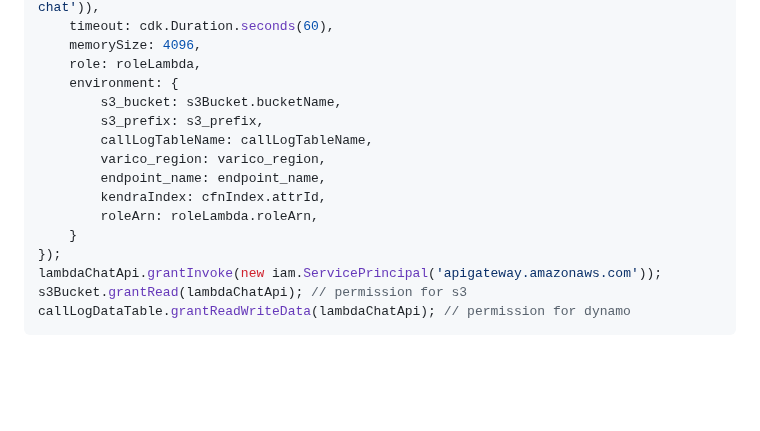
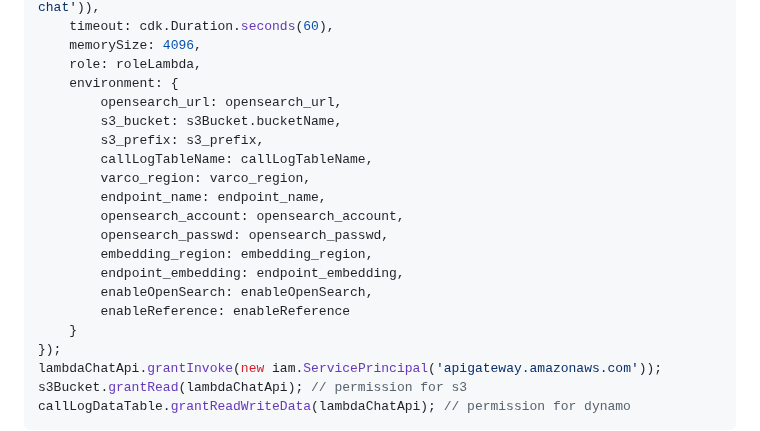
Before and after one commit to kyopark2014/korean-chatbot-using-varco-llm-and-opensearch, a Markdown page: cdk-varco-opensearch/README.md, the part around one of its changes. GitHub-like rendering; blank space fills up the shorter version.

```diff
--- a/cdk-varco-opensearch/README.md
+++ b/cdk-varco-opensearch/README.md
@@ -143,13 +157,18 @@ const lambdaChatApi = new lambda.DockerImageFunction(this, `lambda-chat-for-${pr
     memorySize: 4096,
     role: roleLambda,
     environment: {
+        opensearch_url: opensearch_url,
         s3_bucket: s3Bucket.bucketName,
         s3_prefix: s3_prefix,
         callLogTableName: callLogTableName,
-        varico_region: varico_region,
+        varco_region: varco_region,
         endpoint_name: endpoint_name,
-        kendraIndex: cfnIndex.attrId,
-        roleArn: roleLambda.roleArn,
+        opensearch_account: opensearch_account,
+        opensearch_passwd: opensearch_passwd,
+        embedding_region: embedding_region,
+        endpoint_embedding: endpoint_embedding,
+        enableOpenSearch: enableOpenSearch,
+        enableReference: enableReference
     }
 });
 lambdaChatApi.grantInvoke(new iam.ServicePrincipal('apigateway.amazonaws.com'));
```
Also changed, not shown: other parts of cdk-varco-opensearch/README.md (+60 -46 lines).
